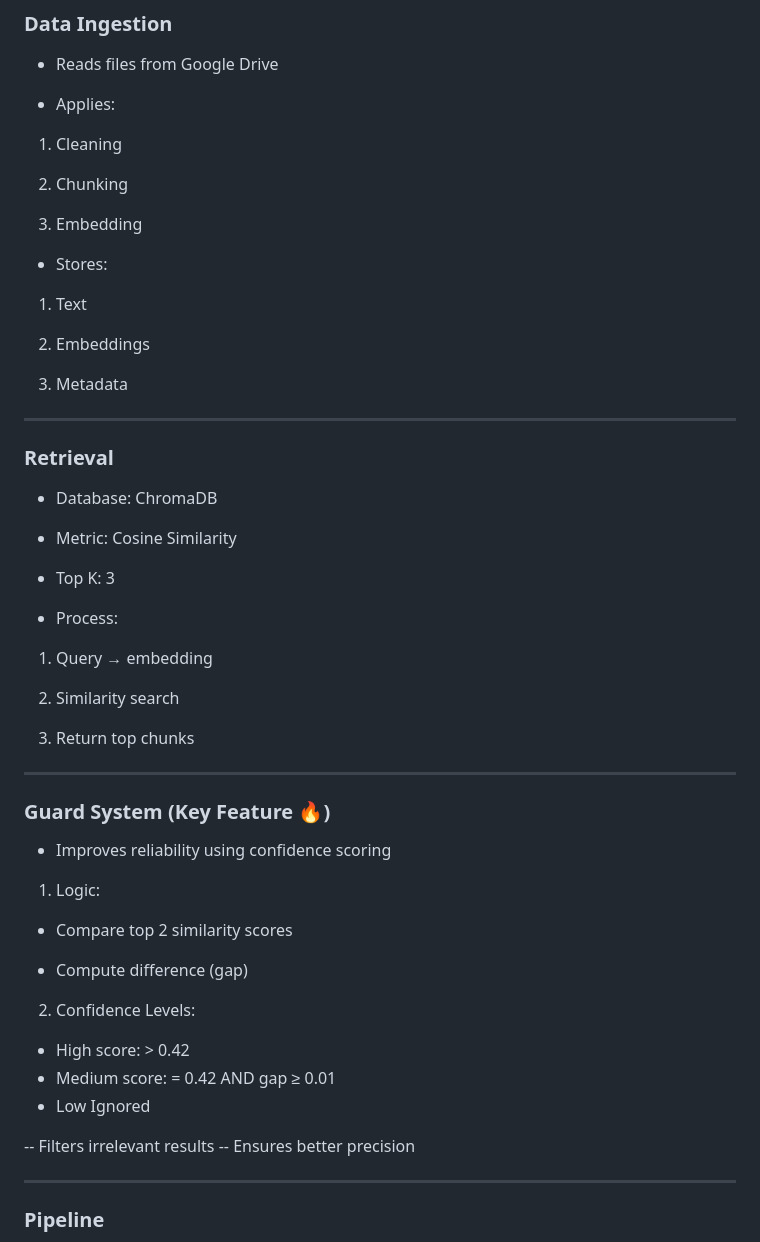
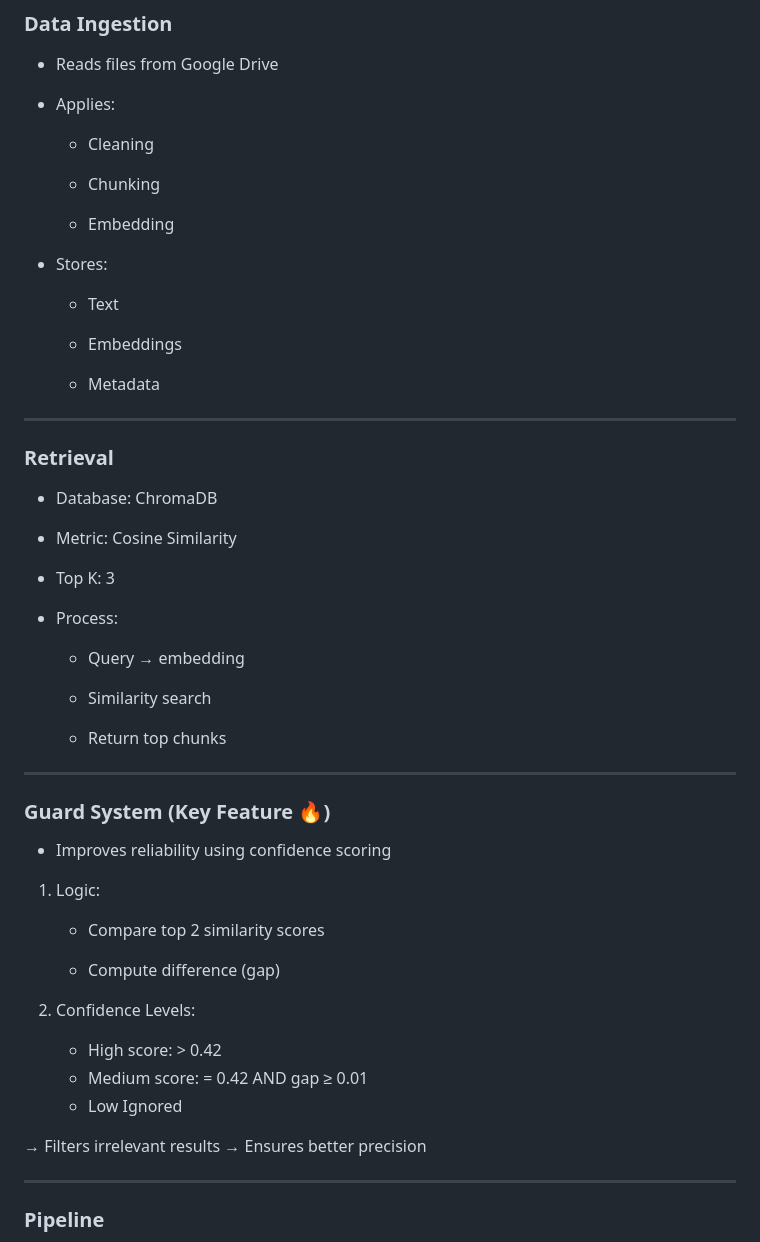
Before and after one commit to NidhiKamal05/AI-RAG-System, a Markdown page: README.md, the part around one of its changes. Drawn GitHub-style.

Commit message:
Fix formatting issues in README.md

```diff
--- a/README.md
+++ b/README.md
@@ -117,20 +117,20 @@ DATA_PATH = "/content/drive/MyDrive/your_project_folder/"
 
 - Applies:
 
-1. Cleaning
+	- Cleaning
 
-2. Chunking
+	- Chunking
 
-3. Embedding
+	- Embedding
 
 
 - Stores:
 
-1. Text
+	- Text
 
-2. Embeddings
+	- Embeddings
 
-3. Metadata
+	- Metadata
 
 
 
@@ -147,11 +147,11 @@ DATA_PATH = "/content/drive/MyDrive/your_project_folder/"
 
 - Process:
 
-1. Query → embedding
+	- Query → embedding
 
-2. Similarity search
+	- Similarity search
 
-3. Return top chunks
+	- Return top chunks
 
 
 
@@ -163,20 +163,20 @@ DATA_PATH = "/content/drive/MyDrive/your_project_folder/"
 
 1. Logic:
 
-- Compare top 2 similarity scores
+	- Compare top 2 similarity scores
 
-- Compute difference (gap)
+	- Compute difference (gap)
 
 
 2. Confidence Levels:
 
-- High score: > 0.42
-- Medium score: = 0.42 AND gap ≥ 0.01
-- Low Ignored
+	- High score: > 0.42
+	- Medium score: = 0.42 AND gap ≥ 0.01
+	- Low Ignored
 
 
--- Filters irrelevant results
--- Ensures better precision
+→ Filters irrelevant results
+→ Ensures better precision
 
 
 ---
```
Also changed, not shown: other parts of README.md (+6 -6 lines).
